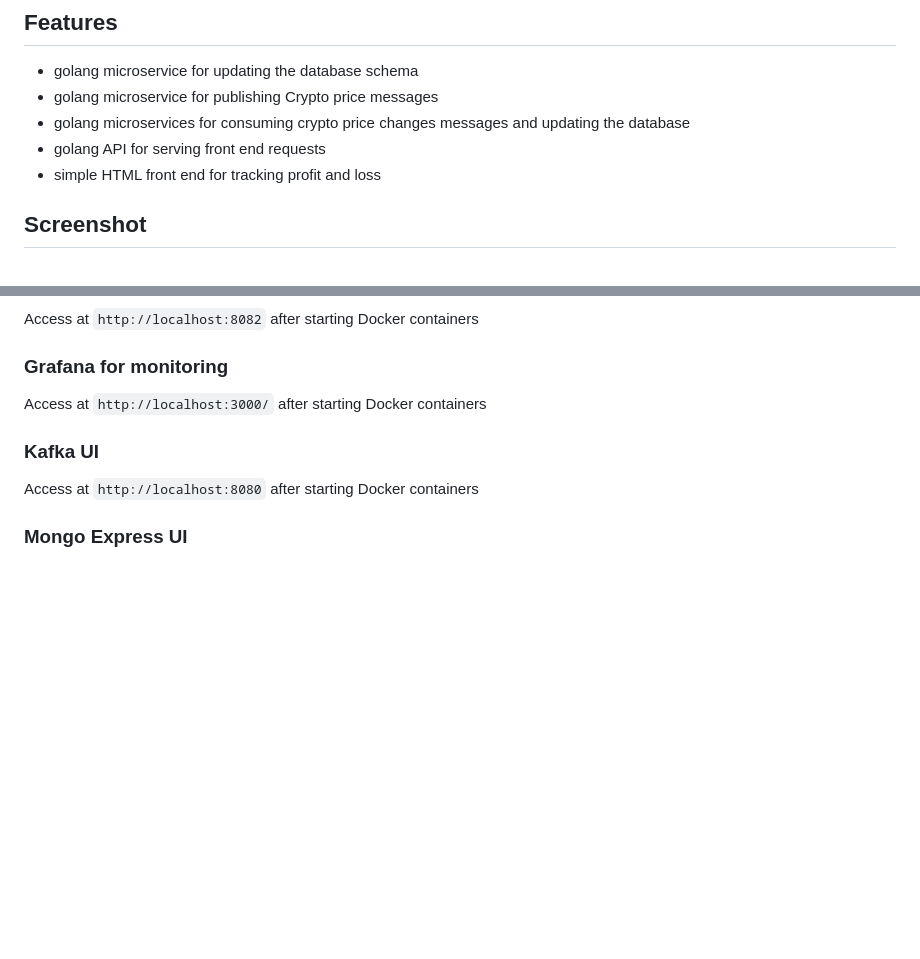
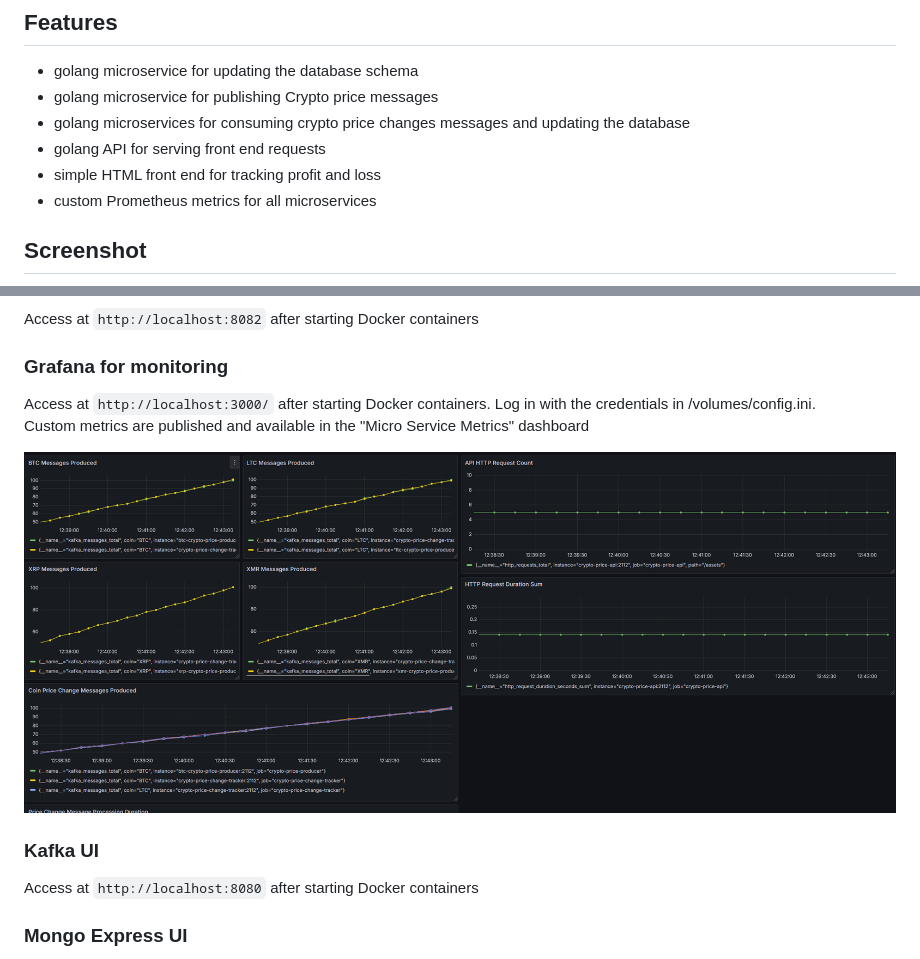
Before and after one commit to wrong-commit/kafka-crypto-price-tracker, a Markdown page: README.md, 2 parts joined by grey strips. Rendered like a GitHub page; pictures changed too: screenshots/grafana/microservice-metrics-1.png (added); blank space fills up the shorter version.

Commit message:
Add initial prometheus metrics and grafana dashboard

```diff
--- a/README.md
+++ b/README.md
@@ -8,6 +8,7 @@ Crypto Coin price tracker and Profit and Loss Tracker. Built with GoLang on Kafk
 - golang microservices for consuming crypto price changes messages and updating the database
 - golang API for serving front end requests
 - simple HTML front end for tracking profit and loss
+- custom Prometheus metrics for all microservices
 
 ## Screenshot
 <!-- ![Alt text](/screenshots/alpha.png "AlpBha Version") -->
@@ -25,7 +26,10 @@ Access at `http://localhost:8083/index.html` after starting Docker containers
 Access at `http://localhost:8082` after starting Docker containers
 
 ### Grafana for monitoring
-Access at `http://localhost:3000/` after starting Docker containers
+Access at `http://localhost:3000/` after starting Docker containers. Log in with the credentials in /volumes/config.ini.
+Custom metrics are published and available in the "Micro Service Metrics" dashboard
+
+![Alt text](/screenshots/grafana/microservice-metrics-1.png "Custom MS metrics")
 
 ### Kafka UI
 Access at `http://localhost:8080` after starting Docker containers
```
Also changed, not shown: 18 other files.
